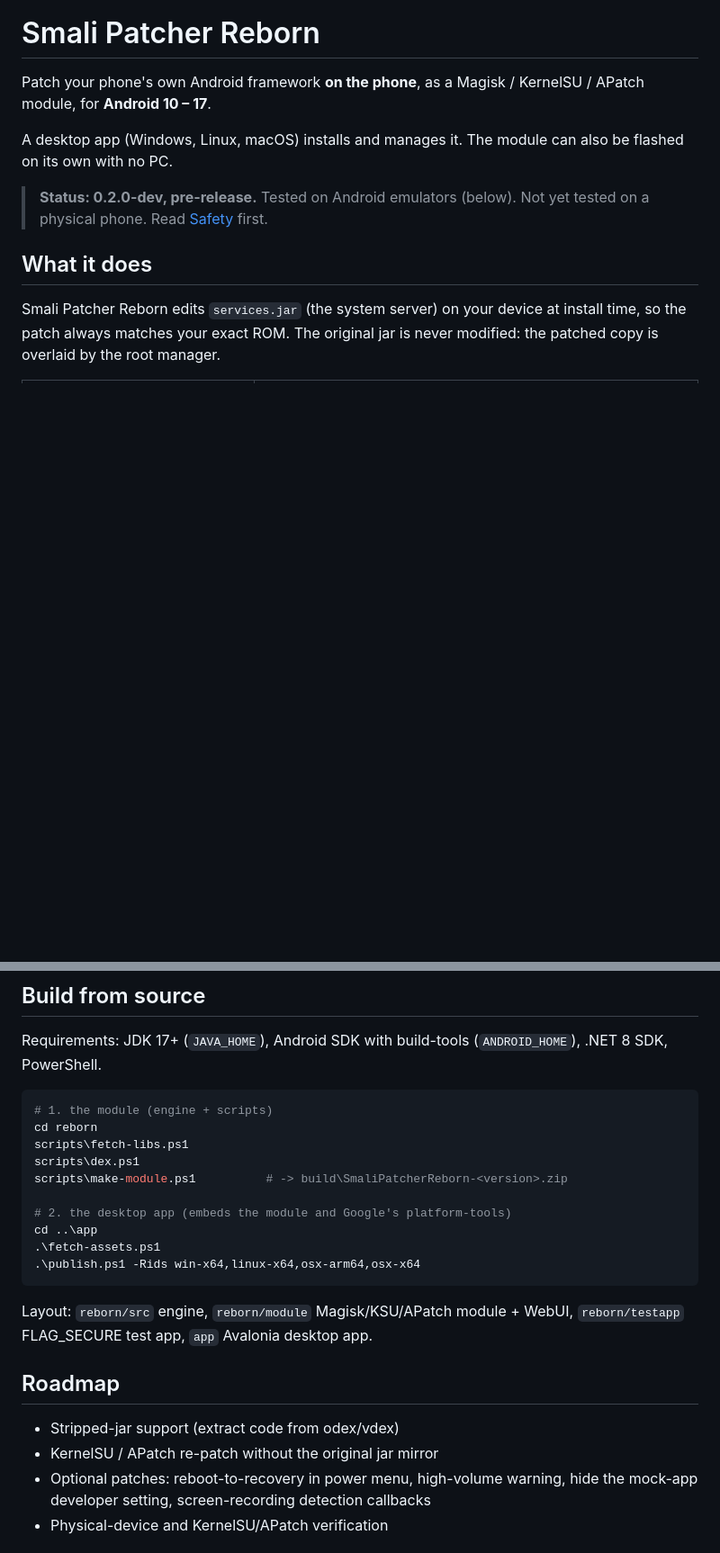
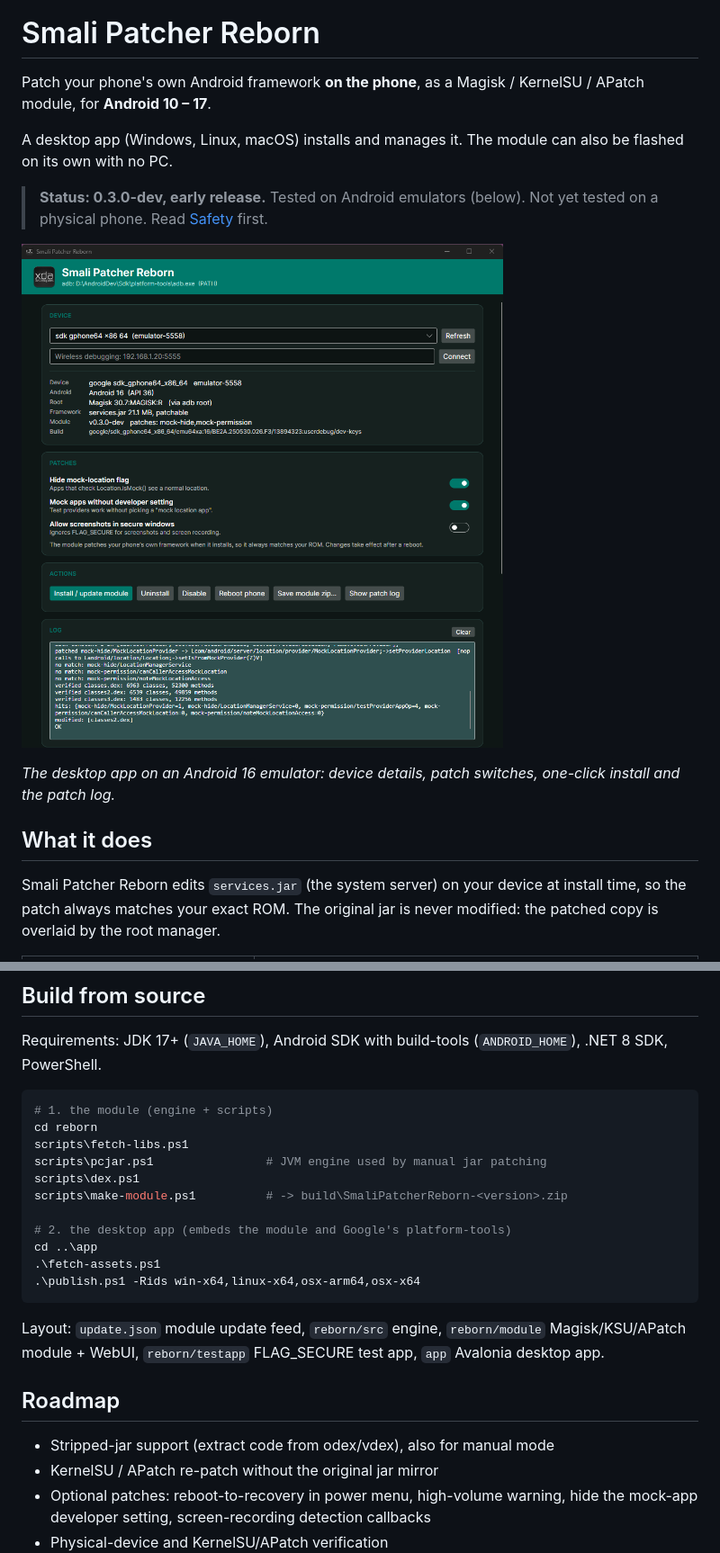
Before and after one commit to saadnahid7/SmaliPatcherReborn, a Markdown page: README.md, 2 parts joined by grey strips. Shown: that part at 90% size. GitHub-like rendering; pictures changed too: docs/img/app-main.png (added); blank space fills up the shorter version.

````diff
--- a/README.md
+++ b/README.md
@@ -4,7 +4,11 @@ Patch your phone's own Android framework **on the phone**, as a Magisk / KernelS
 
 A desktop app (Windows, Linux, macOS) installs and manages it. The module can also be flashed on its own with no PC.
 
-> **Status: 0.2.0-dev, pre-release.** Tested on Android emulators (below). Not yet tested on a physical phone. Read [Safety](#safety) first.
+> **Status: 0.3.0-dev, early release.** Tested on Android emulators (below). Not yet tested on a physical phone. Read [Safety](#safety) first.
+
+![Smali Patcher Reborn desktop app](docs/img/app-main.png)
+
+*The desktop app on an Android 16 emulator: device details, patch switches, one-click install and the patch log.*
 
 ## What it does
 
@@ -102,6 +114,7 @@ Requirements: JDK 17+ (`JAVA_HOME`), Android SDK with build-tools (`ANDROID_HOME
 # 1. the module (engine + scripts)
 cd reborn
 scripts\fetch-libs.ps1
+scripts\pcjar.ps1                # JVM engine used by manual jar patching
 scripts\dex.ps1
 scripts\make-module.ps1          # -> build\SmaliPatcherReborn-<version>.zip
 
@@ -111,11 +124,11 @@ cd ..\app
 .\publish.ps1 -Rids win-x64,linux-x64,osx-arm64,osx-x64
 ```
 
-Layout: `reborn/src` engine, `reborn/module` Magisk/KSU/APatch module + WebUI, `reborn/testapp` FLAG_SECURE test app, `app` Avalonia desktop app.
+Layout: `update.json` module update feed, `reborn/src` engine, `reborn/module` Magisk/KSU/APatch module + WebUI, `reborn/testapp` FLAG_SECURE test app, `app` Avalonia desktop app.
 
 ## Roadmap
 
-- Stripped-jar support (extract code from odex/vdex)
+- Stripped-jar support (extract code from odex/vdex), also for manual mode
 - KernelSU / APatch re-patch without the original jar mirror
 - Optional patches: reboot-to-recovery in power menu, high-volume warning, hide the mock-app developer setting, screen-recording detection callbacks
 - Physical-device and KernelSU/APatch verification
````
Also changed, not shown: other parts of README.md (+10 -2 lines), CHANGELOG.md (added, +10 -0 lines), 12 other files.
